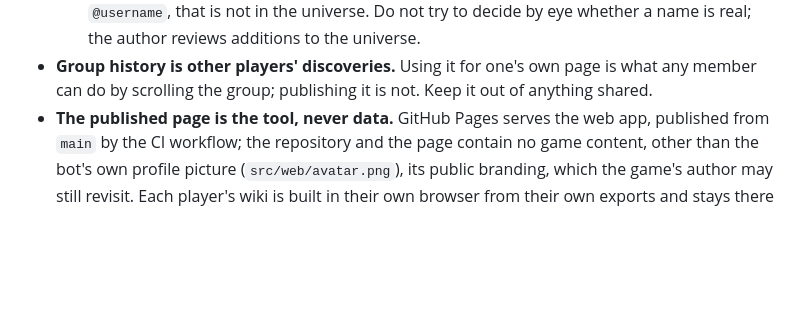
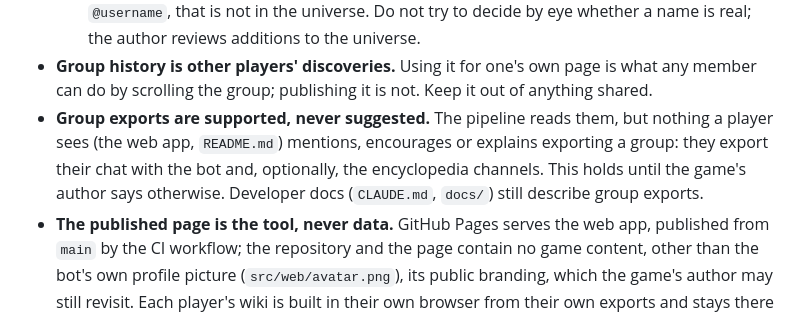
Before and after one commit to djjeck/InventoryBot-wiki, a Markdown page: CLAUDE.md, the part around the change. Drawn GitHub-style; blank space fills up the shorter version.

```diff
--- a/CLAUDE.md
+++ b/CLAUDE.md
@@ -288,6 +288,10 @@ This project must stay on the right side of that.
     additions to the universe.
 - **Group history is other players' discoveries.** Using it for one's own page is what any member
   can do by scrolling the group; publishing it is not. Keep it out of anything shared.
+- **Group exports are supported, never suggested.** The pipeline reads them, but nothing a player
+  sees (the web app, `README.md`) mentions, encourages or explains exporting a group: they export
+  their chat with the bot and, optionally, the encyclopedia channels. This holds until the game's
+  author says otherwise. Developer docs (`CLAUDE.md`, `docs/`) still describe group exports.
 - **The published page is the tool, never data.** GitHub Pages serves the web app, published from
   `main` by the CI workflow; the repository and the page contain no game content, other than the
   bot's own profile picture (`src/web/avatar.png`), its public branding, which the game's author may
```
Also changed, not shown: README.md (+2 -2 lines).
